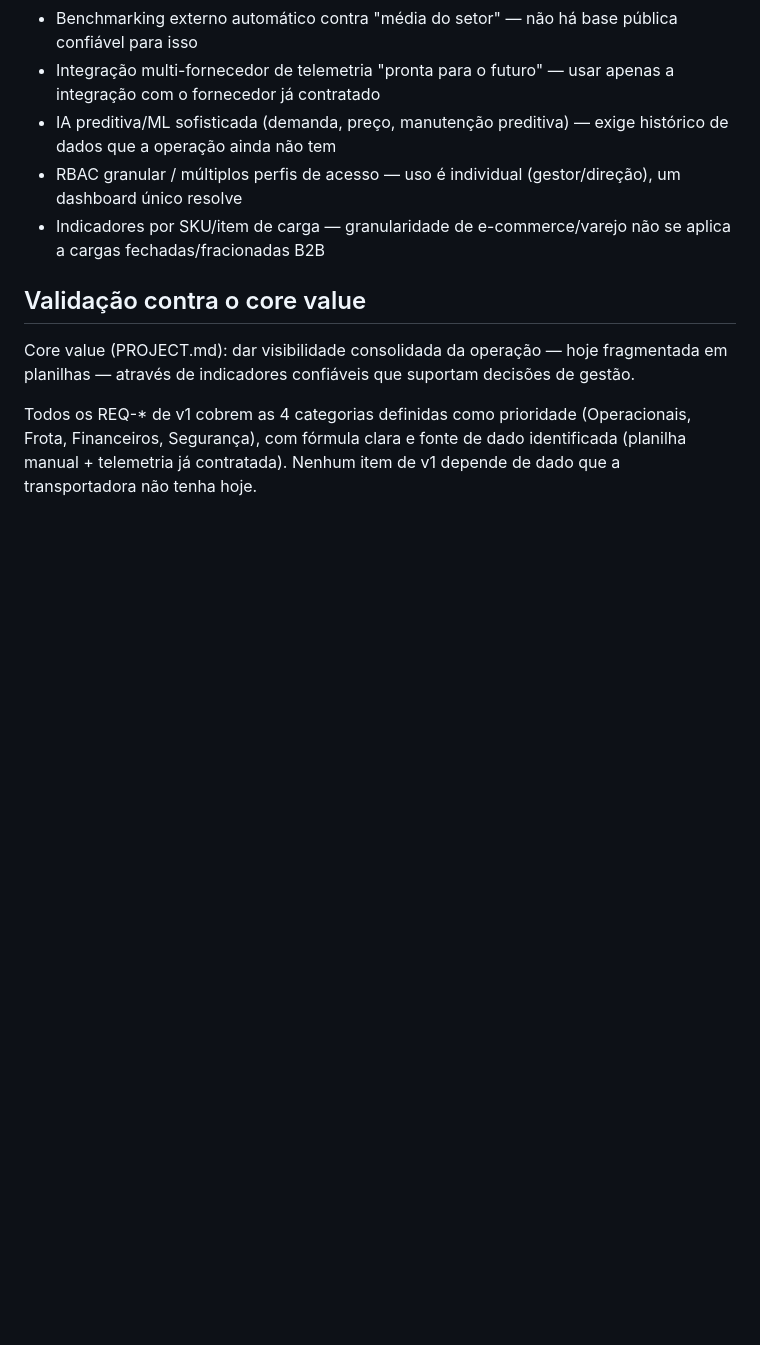
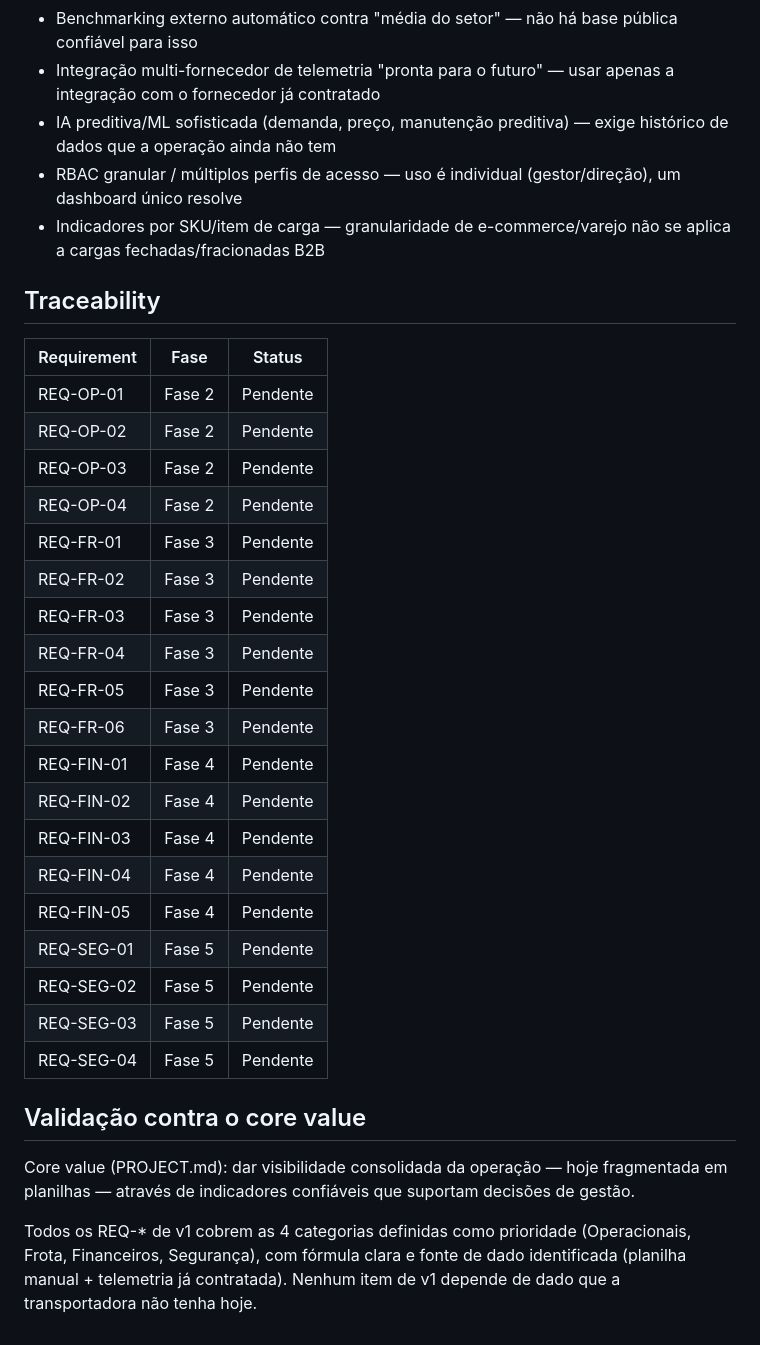
Before and after one commit to WilliamSouzawork/Projetos-William, a Markdown page: .planning/REQUIREMENTS.md, the part around the change. GitHub-like rendering; blank space fills up the shorter version.

```diff
--- a/.planning/REQUIREMENTS.md
+++ b/.planning/REQUIREMENTS.md
@@ -64,6 +64,30 @@
 - RBAC granular / múltiplos perfis de acesso — uso é individual (gestor/direção), um dashboard único resolve
 - Indicadores por SKU/item de carga — granularidade de e-commerce/varejo não se aplica a cargas fechadas/fracionadas B2B
 
+## Traceability
+
+| Requirement | Fase | Status |
+|-------------|------|--------|
+| REQ-OP-01 | Fase 2 | Pendente |
+| REQ-OP-02 | Fase 2 | Pendente |
+| REQ-OP-03 | Fase 2 | Pendente |
+| REQ-OP-04 | Fase 2 | Pendente |
+| REQ-FR-01 | Fase 3 | Pendente |
+| REQ-FR-02 | Fase 3 | Pendente |
+| REQ-FR-03 | Fase 3 | Pendente |
+| REQ-FR-04 | Fase 3 | Pendente |
+| REQ-FR-05 | Fase 3 | Pendente |
+| REQ-FR-06 | Fase 3 | Pendente |
+| REQ-FIN-01 | Fase 4 | Pendente |
+| REQ-FIN-02 | Fase 4 | Pendente |
+| REQ-FIN-03 | Fase 4 | Pendente |
+| REQ-FIN-04 | Fase 4 | Pendente |
+| REQ-FIN-05 | Fase 4 | Pendente |
+| REQ-SEG-01 | Fase 5 | Pendente |
+| REQ-SEG-02 | Fase 5 | Pendente |
+| REQ-SEG-03 | Fase 5 | Pendente |
+| REQ-SEG-04 | Fase 5 | Pendente |
+
 ## Validação contra o core value
 
 Core value (PROJECT.md): dar visibilidade consolidada da operação — hoje fragmentada em planilhas — através de indicadores confiáveis que suportam decisões de gestão.
```
Also changed, not shown: .planning/ROADMAP.md (added, +129 -0 lines), .planning/STATE.md (added, +43 -0 lines).
